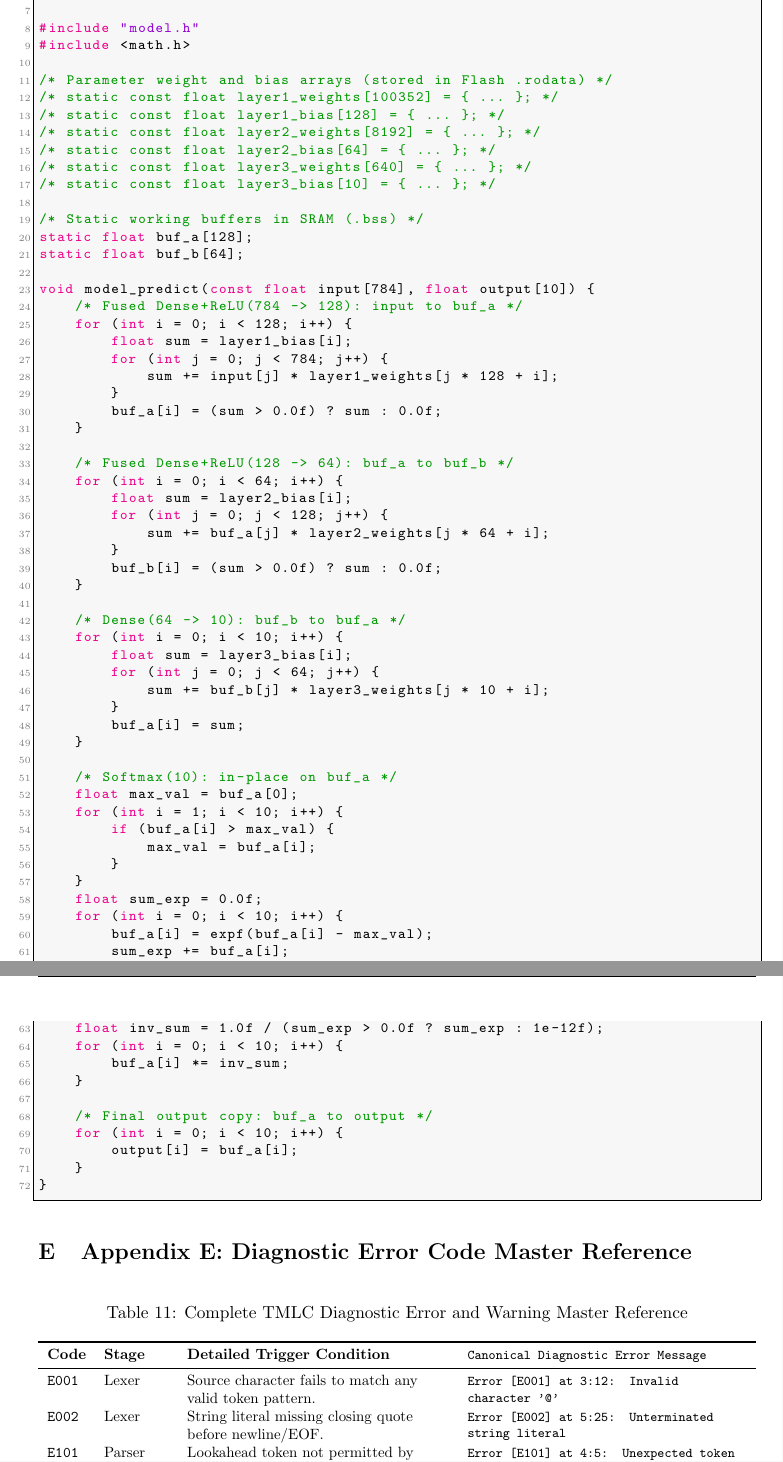
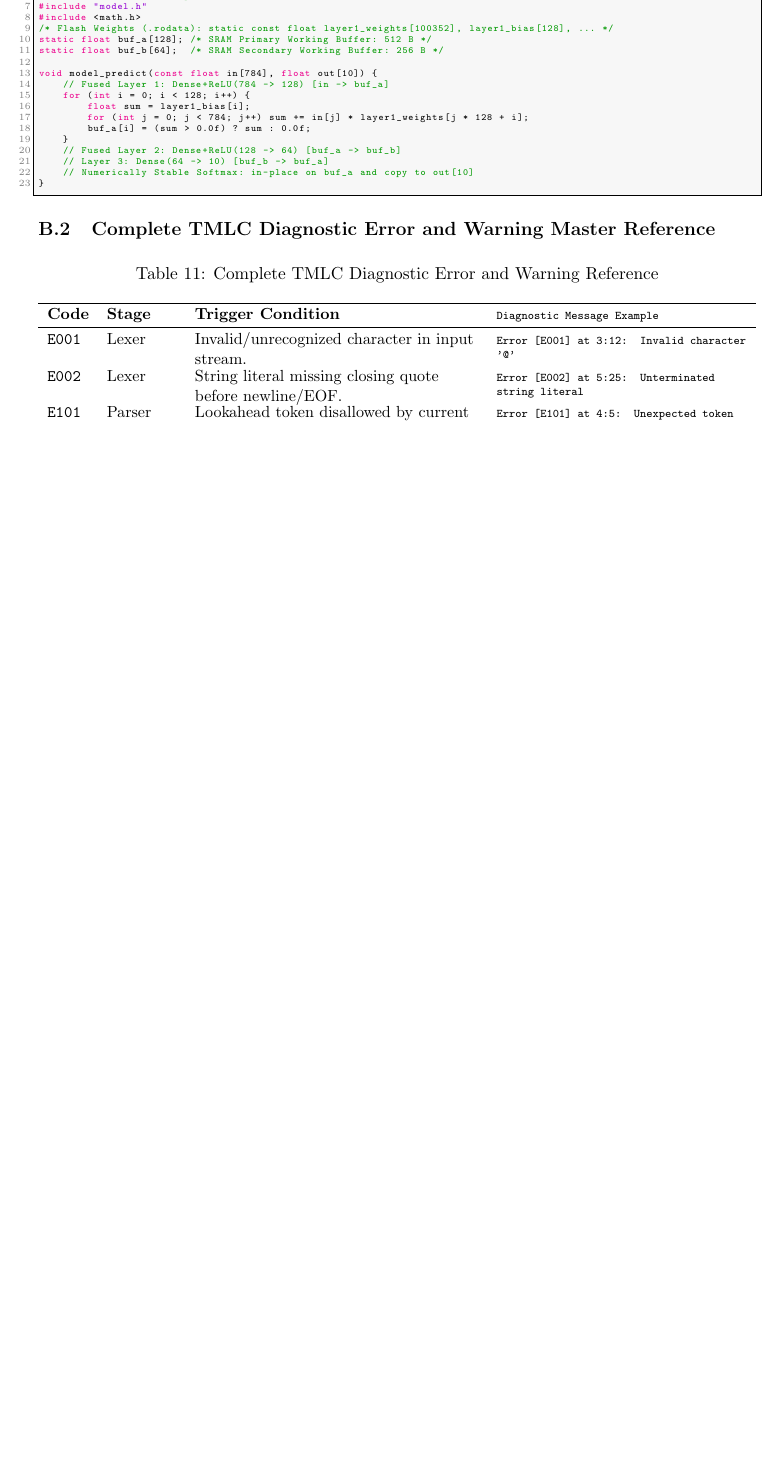
Before and after one commit to HarK-github/TinyMLC, a LaTeX document (report.tex): two parts of pages 31 and 32 of 32 before the commit and part of page 29 of 29 after it, the two joined at a grey line, cut so that both start at the same text, the shorter picture padded with empty space. Compiled offline with pdfLaTeX.

Commit message:
docs(report): compact appendices to exactly 2 pages (pages 28-29)

```diff
--- a/report.tex
+++ b/report.tex
@@ -1213,0 +1197,2 @@ model Tiny {
+\vspace{-0.3em}
+\begin{lstlisting}[language=C, basicstyle=\ttfamily\tiny, frame=single]
@@ -1214,3 +1204,20 @@ model Tiny {
+/* model.c: Generated Implementation (Zero Malloc, Static Flash & RAM) */
+#include "model.h"
+#include <math.h>
+/* Flash Weights (.rodata): static const float layer1_weights[100352], layer1_bias[128], ... */
+static float buf_a[128]; /* SRAM Primary Working Buffer: 512 B */
+static float buf_b[64];  /* SRAM Secondary Working Buffer: 256 B */
+
+void model_predict(const float in[784], float out[10]) {
+    // Fused Layer 1: Dense+ReLU(784 -> 128) [in -> buf_a]
+    for (int i = 0; i < 128; i++) {
+        float sum = layer1_bias[i];
+        for (int j = 0; j < 784; j++) sum += in[j] * layer1_weights[j * 128 + i];
+        buf_a[i] = (sum > 0.0f) ? sum : 0.0f;
+    }
+    // Fused Layer 2: Dense+ReLU(128 -> 64) [buf_a -> buf_b]
+    // Layer 3: Dense(64 -> 10) [buf_b -> buf_a]
+    // Numerically Stable Softmax: in-place on buf_a and copy to out[10]
 }
 \end{lstlisting}
 
@@ -1248 +1223,0 @@ void model_predict(const float input[MODEL_INPUT_DIM],
-\begin{lstlisting}[language=C, basicstyle=\ttfamily\footnotesize, frame=single, numbers=left]
@@ -1259,99 +1224,34 @@ void model_predict(const float input[MODEL_INPUT_DIM],
-/* Parameter weight and bias arrays (stored in Flash .rodata) */
-/* static const float layer1_weights[100352] = { ... }; */
-/* static const float layer1_bias[128] = { ... }; */
-/* static const float layer2_weights[8192] = { ... }; */
-/* static const float layer2_bias[64] = { ... }; */
-/* static const float layer3_weights[640] = { ... }; */
-/* static const float layer3_bias[10] = { ... }; */
-
-/* Static working buffers in SRAM (.bss) */
-static float buf_a[128];
-static float buf_b[64];
-
-void model_predict(const float input[784], float output[10]) {
-    /* Fused Dense+ReLU(784 -> 128): input to buf_a */
-    for (int i = 0; i < 128; i++) {
-        float sum = layer1_bias[i];
-        for (int j = 0; j < 784; j++) {
-            sum += input[j] * layer1_weights[j * 128 + i];
-        }
-        buf_a[i] = (sum > 0.0f) ? sum : 0.0f;
-    }
-
-    /* Fused Dense+ReLU(128 -> 64): buf_a to buf_b */
-    for (int i = 0; i < 64; i++) {
-        float sum = layer2_bias[i];
-        for (int j = 0; j < 128; j++) {
-            sum += buf_a[j] * layer2_weights[j * 64 + i];
-        }
-        buf_b[i] = (sum > 0.0f) ? sum : 0.0f;
-    }
-
-    /* Dense(64 -> 10): buf_b to buf_a */
-    for (int i = 0; i < 10; i++) {
-        float sum = layer3_bias[i];
-        for (int j = 0; j < 64; j++) {
-            sum += buf_b[j] * layer3_weights[j * 10 + i];
-        }
-        buf_a[i] = sum;
-    }
-
-    /* Softmax(10): in-place on buf_a */
-    float max_val = buf_a[0];
-    for (int i = 1; i < 10; i++) {
-        if (buf_a[i] > max_val) {
-            max_val = buf_a[i];
-        }
-    }
-    float sum_exp = 0.0f;
-    for (int i = 0; i < 10; i++) {
-        buf_a[i] = expf(buf_a[i] - max_val);
-        sum_exp += buf_a[i];
-    }
-    float inv_sum = 1.0f / (sum_exp > 0.0f ? sum_exp : 1e-12f);
-    for (int i = 0; i < 10; i++) {
-        buf_a[i] *= inv_sum;
-    }
-
-    /* Final output copy: buf_a to output */
-    for (int i = 0; i < 10; i++) {
-        output[i] = buf_a[i];
-    }
-}
-\end{lstlisting}
-
-\section{Appendix E: Diagnostic Error Code Master Reference}
-\label{app:error_catalog}
-
-\begin{table*}[htbp]
-\centering
-\small
-\caption{Complete TMLC Diagnostic Error and Warning Master Reference}
+\vspace{-0.6em}
+\subsection{Complete TMLC Diagnostic Error and Warning Master Reference}
+\vspace{-0.3em}
+\begin{center}
+\captionof{table}{Complete TMLC Diagnostic Error and Warning Reference}
 \label{tab:complete_error_catalog}
 \resizebox{\linewidth}{!}{%
-\begin{tabular}{ll >{\raggedright\arraybackslash}p{6.2cm} >{\raggedright\arraybackslash\ttfamily\footnotesize}p{6.6cm}}
+\renewcommand{\arraystretch}{0.82}%
+\begin{tabular}{ll >{\raggedright\arraybackslash}p{6.8cm} >{\raggedright\arraybackslash\ttfamily\scriptsize}p{6.0cm}}
 \toprule
-\textbf{Code} & \textbf{Stage} & \textbf{Detailed Trigger Condition} & \textbf{Canonical Diagnostic Error Message} \\
+\textbf{Code} & \textbf{Stage} & \textbf{Trigger Condition} & \textbf{Diagnostic Message Example} \\
 \midrule
-\texttt{E001} & Lexer    & Source character fails to match any valid token pattern. & Error [E001] at 3:12: Invalid character '@' \\
+\texttt{E001} & Lexer    & Invalid/unrecognized character in input stream. & Error [E001] at 3:12: Invalid character '@' \\
 \texttt{E002} & Lexer    & String literal missing closing quote before newline/EOF. & Error [E002] at 5:25: Unterminated string literal \\
-\texttt{E101} & Parser   & Lookahead token not permitted by current SLR(1) state. & Error [E101] at 4:5: Unexpected token 'ReLU', expected one of: 'input', 'output' \\
-\texttt{E201} & Semantic & Adjacent layer dimensions mismatch ($D_{\text{out}}^{(l-1)} \neq D_{\text{in}}^{(l)}$). & Error [E201] at 7:5: Layer dimension mismatch: expected in\_dim=128, got in\_dim=64 \\
-\texttt{E202} & Semantic & Dimension declared as $\le 0$ in input, output, or Dense. & Error [E202] at 5:5: Non-positive dimension encountered: out\_dim=0 \\
-\texttt{E203} & Semantic & Final layer output does not match model \texttt{output:} decl. & Error [E203] at 9:5: Final Dense output (16) does not match model output (10) \\
-\texttt{E204} & Semantic & Model specification contains zero \texttt{Dense} layers. & Error [E204] at 4:1: Model 'Empty' contains no Dense layers \\
-\texttt{E301} & Loader   & Referenced \texttt{.npy} file does not exist or empty string path. & Error [E301] at 5:5: Weight file 'weights/missing.npy' does not exist \\
-\texttt{E302} & Loader   & Loaded weight array shape does not match $(D_{\text{in}}, D_{\text{out}})$. & Error [E302] at 5:5: Weight shape mismatch: expected (784, 128), got (128, 784) \\
-\texttt{E303} & Loader   & Loaded bias vector shape does not match $(D_{\text{out}},)$. & Error [E303] at 5:5: Bias shape mismatch: expected (128,), got (64,) \\
-\texttt{E304} & Loader   & Parameter array contains IEEE 754 NaN, $+\infty$, or $-\infty$. & Error [E304] at 5:5: NaN or Infinity detected in weight array 'weights/dense1\_w.npy' \\
-\texttt{E401} & Optimizer& Internal intermediate representation inconsistency. & Error [E401]: IR optimizer failure: invalid opcode sequence \\
+\texttt{E101} & Parser   & Lookahead token disallowed by current SLR(1) state. & Error [E101] at 4:5: Unexpected token 'ReLU' \\
+\texttt{E201} & Semantic & Adjacent layer dimensions mismatch ($D_{\text{out}}^{(l-1)} \neq D_{\text{in}}^{(l)}$). & Error [E201] at 7:5: Layer dimension mismatch \\
+\texttt{E202} & Semantic & Non-positive dimension ($\le 0$) in input, output, or Dense. & Error [E202] at 5:5: Non-positive dimension encountered \\
+\texttt{E203} & Semantic & Final Dense output differs from top-level \texttt{output:} decl. & Error [E203] at 9:5: Final Dense output does not match \\
+\texttt{E204} & Semantic & Model specification contains zero \texttt{Dense} layers. & Error [E204] at 4:1: Model contains no Dense layers \\
+\texttt{E301} & Loader   & Missing or empty weight/bias file path. & Error [E301] at 5:5: Weight file does not exist \\
+\texttt{E302} & Loader   & Weight array shape does not match $(D_{\text{in}}, D_{\text{out}})$. & Error [E302] at 5:5: Weight shape mismatch \\
+\texttt{E303} & Loader   & Bias vector shape does not match $(D_{\text{out}},)$. & Error [E303] at 5:5: Bias shape mismatch \\
+\texttt{E304} & Loader   & NaN, $+\infty$, or $-\infty$ detected in parameter array. & Error [E304] at 5:5: NaN or Infinity detected in array \\
+\texttt{E401} & Optimizer& Internal intermediate representation inconsistency. & Error [E401]: IR optimizer failure: invalid opcode \\
 \texttt{E501} & Backend  & Unsupported backend instruction or unhandled node type. & Error [E501]: C99 backend error: unhandled IR instruction \\
-\texttt{E601} & Verifier & C99 output deviates from NumPy reference ($\Delta > \text{tol}$). & Error [E601]: Verification failed: max absolute error 0.0024 > 1e-05 \\
-\texttt{E602} & Verifier & Host C compiler (GCC) missing or harness compilation failed. & Error [E602]: GCC compiler not found or compilation failed \\
-\texttt{W101} & Grammar  & Parsing table contains shift/reduce or reduce/reduce conflict. & Warning [W101]: SLR(1) parsing table contains 1 conflict(s) \\
+\texttt{E601} & Verifier & C99 output deviates from NumPy reference ($\Delta > \text{tol}$). & Error [E601]: Verification failed: error > 1e-05 \\
+\texttt{E602} & Verifier & Host GCC compiler not found or compilation failed. & Error [E602]: GCC compiler not found or compilation failed \\
+\texttt{W101} & Grammar  & Parsing table contains shift/reduce or reduce/reduce conflict. & Warning [W101]: SLR(1) parsing table contains conflicts \\
 \bottomrule
 \end{tabular}%
 }
-\end{table*}
+\end{center}
 
 \end{document}
```
Also changed, not shown: report.pdf, report.tex (167 more changed lines).
